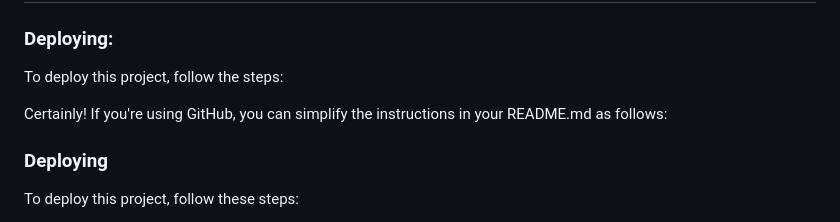
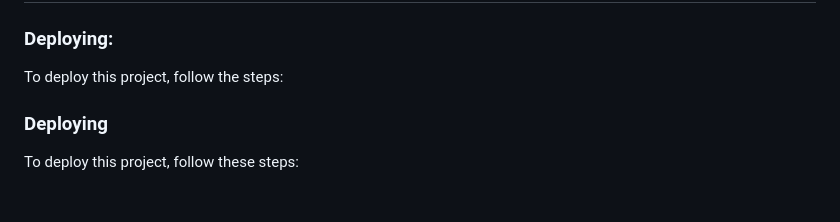
Before and after one commit to Mawadda-Kadi/LGBTQ-Club-Project, a Markdown page: README.md, the part around the change. GitHub-like rendering; blank space fills up the shorter version.

Commit message:
edit: readme

```diff
--- a/README.md
+++ b/README.md
@@ -378,7 +378,6 @@ Impact: Without backend support, critical functionalities like user management,
 ### Deploying:
 To deploy this project, follow the steps:
 
-Certainly! If you're using GitHub, you can simplify the instructions in your README.md as follows:
 
 ### Deploying
 
```
